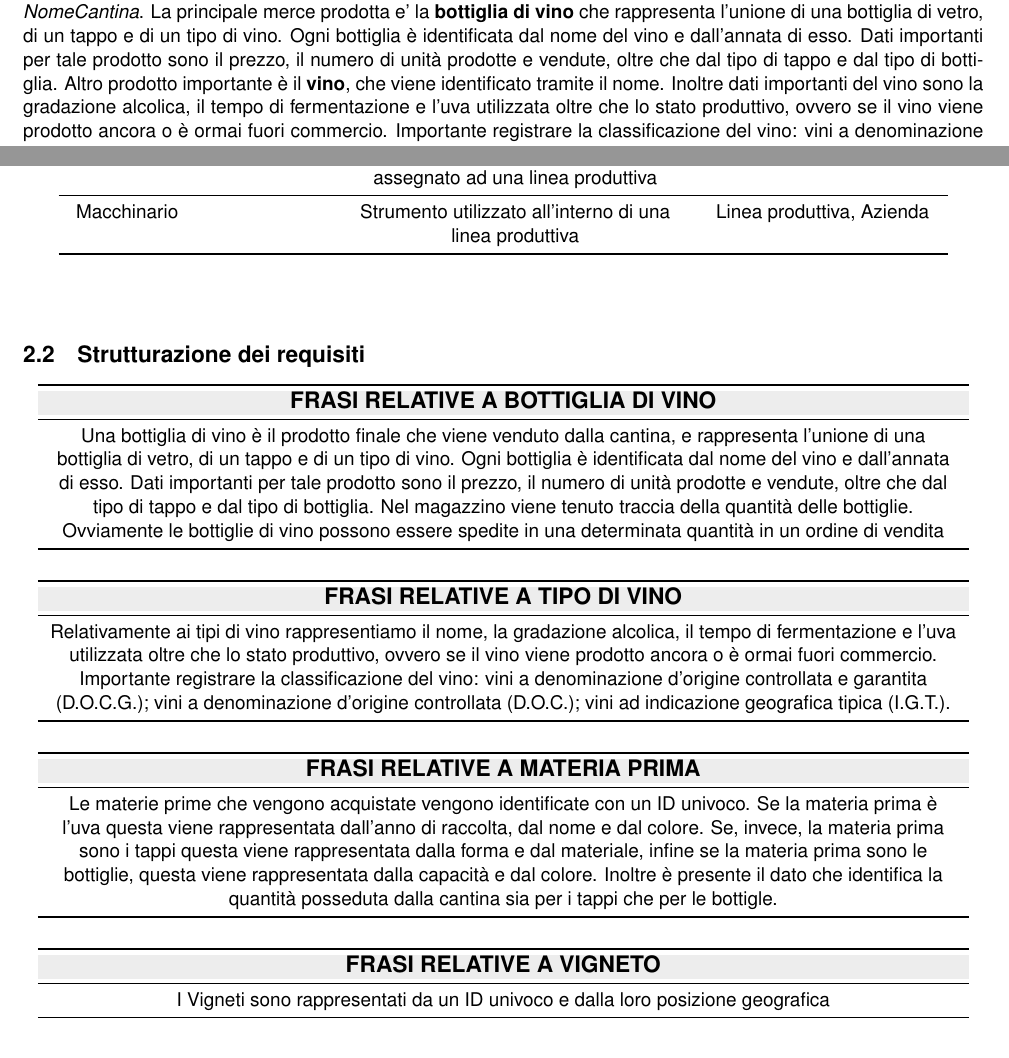
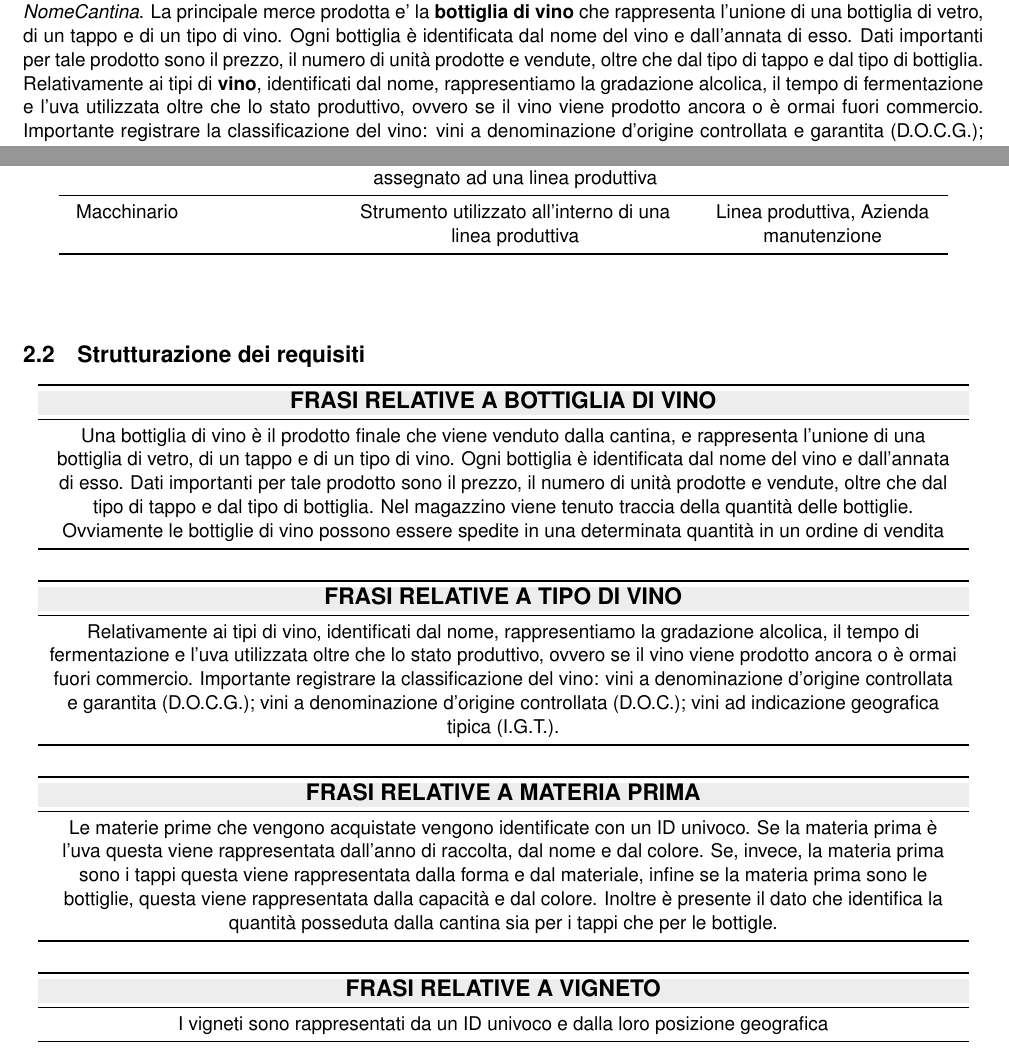
Before and after one commit to nicomanto/Oenology, a LaTeX document (main.tex, which reads src/analisiRequisiti/analisi_requisiti.tex, src/analisiRequisiti/glossario_termini.tex, src/analisiRequisiti/strutturazione_requisiti.tex): two parts of pages 1 and 3 of 15, joined at a grey line, cut so that both start at the same text. Compiled offline with pdfLaTeX.

Commit message:
Modifiche per analisi requisiti

```diff
--- a/src/analisiRequisiti/analisi_requisiti.tex
+++ b/src/analisiRequisiti/analisi_requisiti.tex
@@ -1,5 +1,5 @@
 L'interesse principale di questo progetto e' modellare una base di dati che supporti l'operativita' della cantina vinicola \emph{NomeCantina}. La principale merce prodotta e' la \textbf{bottiglia di vino} che rappresenta l'unione di una bottiglia di vetro, di un tappo e di un tipo di vino. Ogni bottiglia è identificata dal nome del vino e dall'annata di esso. Dati importanti per tale prodotto sono il prezzo, il numero di unità prodotte e vendute, oltre che dal tipo di tappo e dal tipo di bottiglia.
-Altro prodotto importante è il \textbf{vino}, che viene identificato tramite il nome. Inoltre dati importanti del vino sono la gradazione alcolica, il tempo di fermentazione e l'uva utilizzata oltre che lo stato produttivo, ovvero se il vino viene prodotto ancora o è ormai fuori commercio. Importante registrare la classificazione del vino: vini a denominazione d'origine controllata e garantita (D.O.C.G.); vini a denominazione d'origine controllata (D.O.C.); vini ad indicazione geografica tipica (I.G.T.).\\ Ovviamente la cantina acquista esternamente da altre aziende le proprie materie prime che vanno a formare il prodotto finale. Le \textbf{materie prime} che vengono acquistate vengono identificate con un ID univoco. Se la materia prima è l'uva questa viene rappresentata dall'anno di raccolta, dal nome e dal colore. Se, invece, la materia prima sono i tappi questa viene rappresentata dalla forma e dal materiale, infine se la materia prima sono le bottiglie, questa viene rappresentata dalla capacità e dal colore. Inoltre è presente il dato che identifica la quantità posseduta dalla cantina sia per i tappi che per le bottigle.\\
+Relativamente ai tipi di \textbf{vino}, identificati dal nome, rappresentiamo la gradazione alcolica, il tempo di fermentazione e l'uva utilizzata oltre che lo stato produttivo, ovvero se il vino viene prodotto ancora o è ormai fuori commercio. Importante registrare la classificazione del vino: vini a denominazione d'origine controllata e garantita (D.O.C.G.); vini a denominazione d'origine controllata (D.O.C.); vini ad indicazione geografica tipica (I.G.T.).\\ Ovviamente la cantina acquista esternamente da altre aziende le proprie materie prime che vanno a formare il prodotto finale. Le \textbf{materie prime} che vengono acquistate vengono identificate con un ID univoco. Se la materia prima è l'uva questa viene rappresentata dall'anno di raccolta, dal nome e dal colore. Se, invece, la materia prima sono i tappi questa viene rappresentata dalla forma e dal materiale, infine se la materia prima sono le bottiglie, questa viene rappresentata dalla capacità e dal colore. Inoltre è presente il dato che identifica la quantità posseduta dalla cantina sia per i tappi che per le bottigle.\\
 Un tipo d'uva proviene da un tipo di \textbf{vigneto}, rappresentato da un ID univoco e dalla loro posizione geografica. \\
 Le aziende con cui la cantina ha relazione sono molteplici. Queste \textbf{aziende} si dividono in fornitori, aziende di manutenzione macchinari e negozi interni della cantina. Le aziende sono identificate tramite un ID univoco e sono caratterizzate dal nome, dalla Partita IVA, dal nome e dal cognome del referente oltre che dal numero di telefono, dalla email aziendale e dalla sua posizione geografica (che corrisponde con l'indirizzo di spedizione). Per le aziende che sono fornitori rappresentiamo poi la tipologia di materia prima fornita, sia essa uva, tappi o bottiglie.\\
 Ovviamente le bottiglie di vino possono essere spedite in una determinata quantità in un \textbf{ordine} di vendita. Relativamente ad un ordine rappresentiamo un ID univoco, la data in cui è stato effettuato, il \textbf{corriere} (rappresentato tramite un ID ed un nome commerciale.) a cui è stata affidato, la data di spedizione, la data di consegna e il prezzo totale (che deve corrispondere al prodotto tra il prezzo delle bottiglie di vino acquistate e il relativo prezzo sommato al costo della spedizione).\\
--- a/src/analisiRequisiti/glossario_termini.tex
+++ b/src/analisiRequisiti/glossario_termini.tex
@@ -42,7 +42,7 @@
 		Dipendente & & Colui che lavora per la cantina ed è assegnato ad una linea produttiva &  Linea produttiva\\
 
 		\midrule
-		Macchinario & & Strumento utilizzato all'interno di una linea produttiva &  Linea produttiva, Azienda\\
+		Macchinario & & Strumento utilizzato all'interno di una linea produttiva &  Linea produttiva, Azienda manutenzione\\
 
 		\bottomrule
 	\end{longtable}
--- a/src/analisiRequisiti/strutturazione_requisiti.tex
+++ b/src/analisiRequisiti/strutturazione_requisiti.tex
@@ -13,7 +13,7 @@
 		\toprule
 		\rowcolor[rgb]{.929, .929, .929} \textbf {\large {FRASI RELATIVE A TIPO DI VINO}} \\
 		\midrule
-		Relativamente ai tipi di vino rappresentiamo il nome, la gradazione alcolica, il tempo di fermentazione e l'uva utilizzata oltre che lo stato produttivo, ovvero se il vino viene prodotto ancora o è ormai fuori commercio. Importante registrare la classificazione del vino: vini a denominazione d'origine controllata e garantita (D.O.C.G.); vini a denominazione d'origine controllata (D.O.C.); vini ad indicazione geografica tipica (I.G.T.). \\
+		Relativamente ai tipi di vino, identificati dal nome, rappresentiamo la gradazione alcolica, il tempo di fermentazione e l'uva utilizzata oltre che lo stato produttivo, ovvero se il vino viene prodotto ancora o è ormai fuori commercio. Importante registrare la classificazione del vino: vini a denominazione d'origine controllata e garantita (D.O.C.G.); vini a denominazione d'origine controllata (D.O.C.); vini ad indicazione geografica tipica (I.G.T.). \\
 		\bottomrule
 	\end{tabular}
 
@@ -33,7 +33,7 @@
 		\toprule
 		\rowcolor[rgb]{.929, .929, .929} \textbf {\large {FRASI RELATIVE A VIGNETO}} \\
 		\midrule
-		I Vigneti sono rappresentati da un ID univoco e dalla loro posizione geografica\\
+		I vigneti sono rappresentati da un ID univoco e dalla loro posizione geografica\\
 		\bottomrule
 	\end{tabular}
 
```
Also changed, not shown: src/progettazioneLogica/analisi_ridondanze.tex (+1 -1 lines), src/analisiRequisiti/glossario_termini.tex (2 more changed lines).
